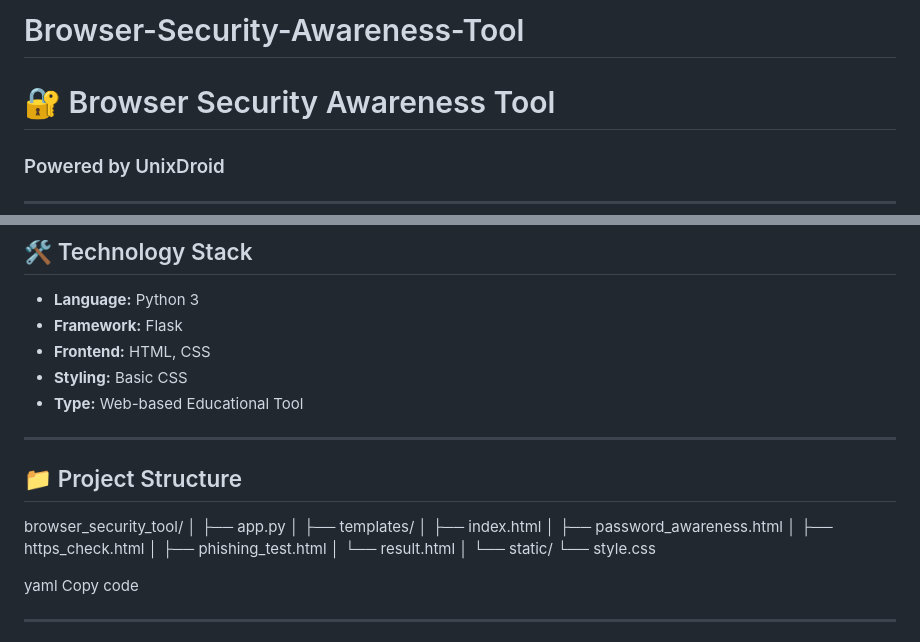
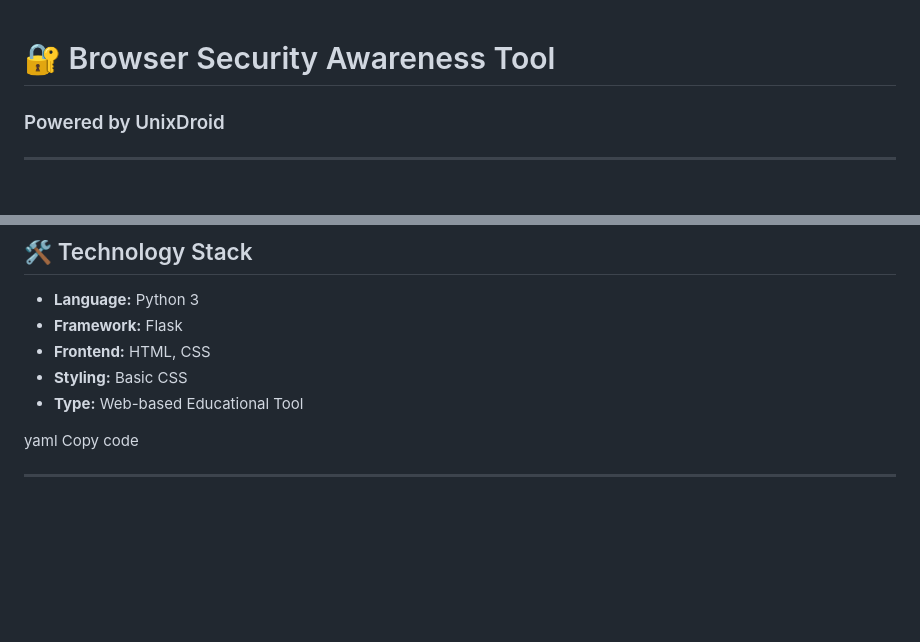
Before and after one commit to unixdroidp/Browser-Security-Awareness-Tool, a Markdown page: README.md, 2 parts joined by grey strips. GitHub-like rendering; blank space fills up the shorter version.

```diff
--- a/README.md
+++ b/README.md
@@ -1,4 +1,3 @@
-# Browser-Security-Awareness-Tool
 # 🔐 Browser Security Awareness Tool
 ### Powered by UnixDroid
 
@@ -52,22 +51,6 @@ India
 - **Styling:** Basic CSS
 - **Type:** Web-based Educational Tool
 
----
-
-## 📁 Project Structure
-browser_security_tool/
-│
-├── app.py
-│
-├── templates/
-│ ├── index.html
-│ ├── password_awareness.html
-│ ├── https_check.html
-│ ├── phishing_test.html
-│ └── result.html
-│
-└── static/
-└── style.css
 
 yaml
 Copy code
```
